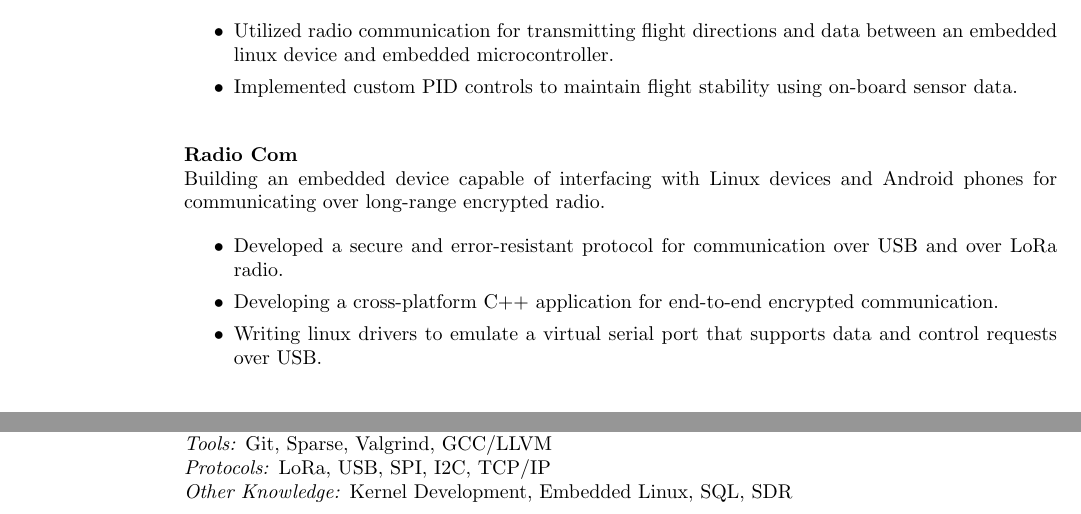
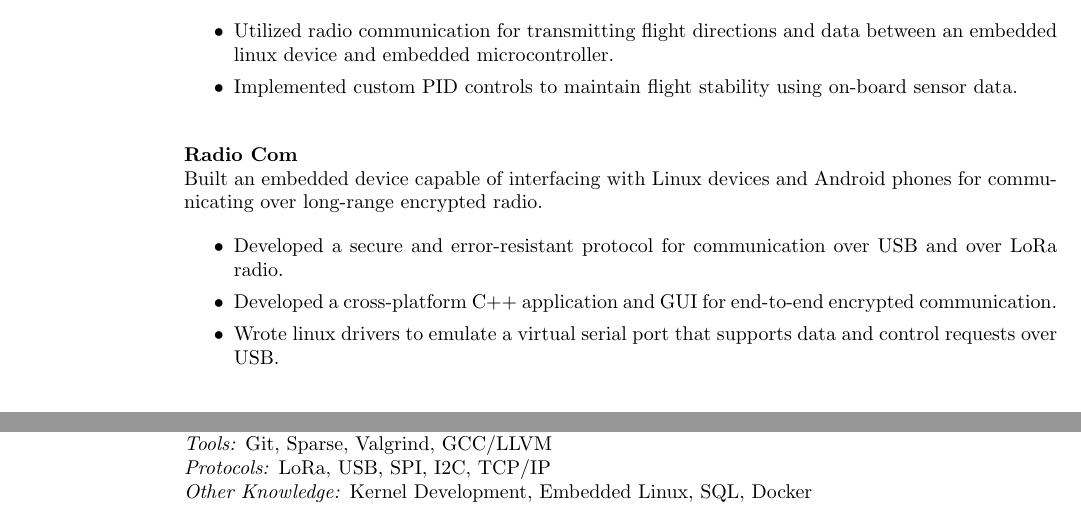
Before and after one commit to tjones879/resume, a LaTeX CV (resume.tex): two parts of the page, joined at a grey line, cut so that both start at the same text. Compiled offline with pdfLaTeX.

Commit message:
Fix verb tense issues.

```diff
--- a/resume.tex
+++ b/resume.tex
@@ -42,15 +42,15 @@
 	\end{itemize}
 
     \textbf{Radio Com}\\
-    Building an embedded device capable of interfacing with Linux devices and
+    Built an embedded device capable of interfacing with Linux devices and
     Android phones for communicating over long-range encrypted radio.
 
         \begin{itemize}
         \item Developed a secure and error-resistant protocol for communication
               over USB and over LoRa radio.
-        \item Developing a cross-platform C++ application for end-to-end encrypted
-              communication.
-        \item Writing linux drivers to emulate a virtual serial port that supports
+        \item Developed a cross-platform C++ application and GUI for end-to-end
+              encrypted communication.
+        \item Wrote linux drivers to emulate a virtual serial port that supports
               data and control requests over USB.
 	\end{itemize}
 
@@ -83,6 +83,6 @@
     \emph{Architectures:} ARM, AVR, PIC, x86\\
     \emph{Tools:} Git, Sparse, Valgrind, GCC/LLVM\\
     \emph{Protocols:} LoRa, USB, SPI, I2C, TCP/IP\\
-    \emph{Other Knowledge:} Kernel Development, Embedded Linux, SQL, SDR\\
+    \emph{Other Knowledge:} Kernel Development, Embedded Linux, SQL, Docker\\
 \end{resume}
 \end{document}
```
